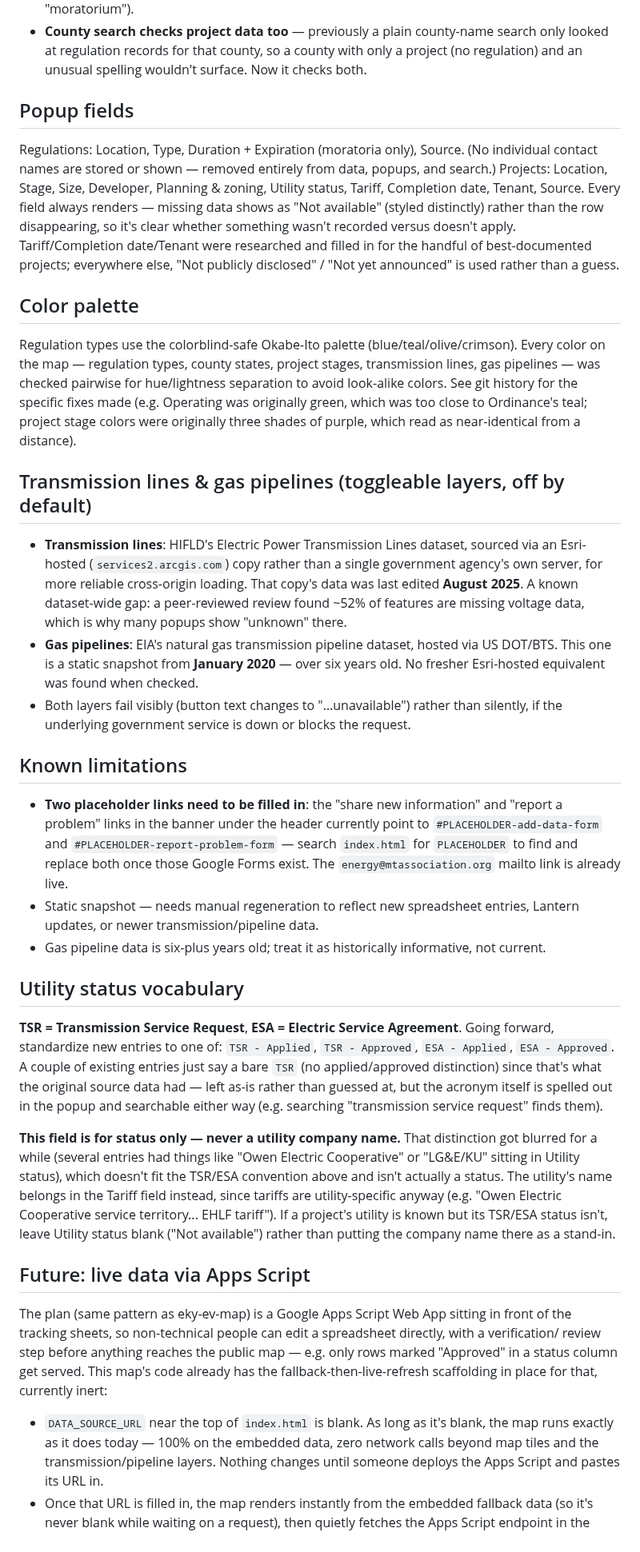
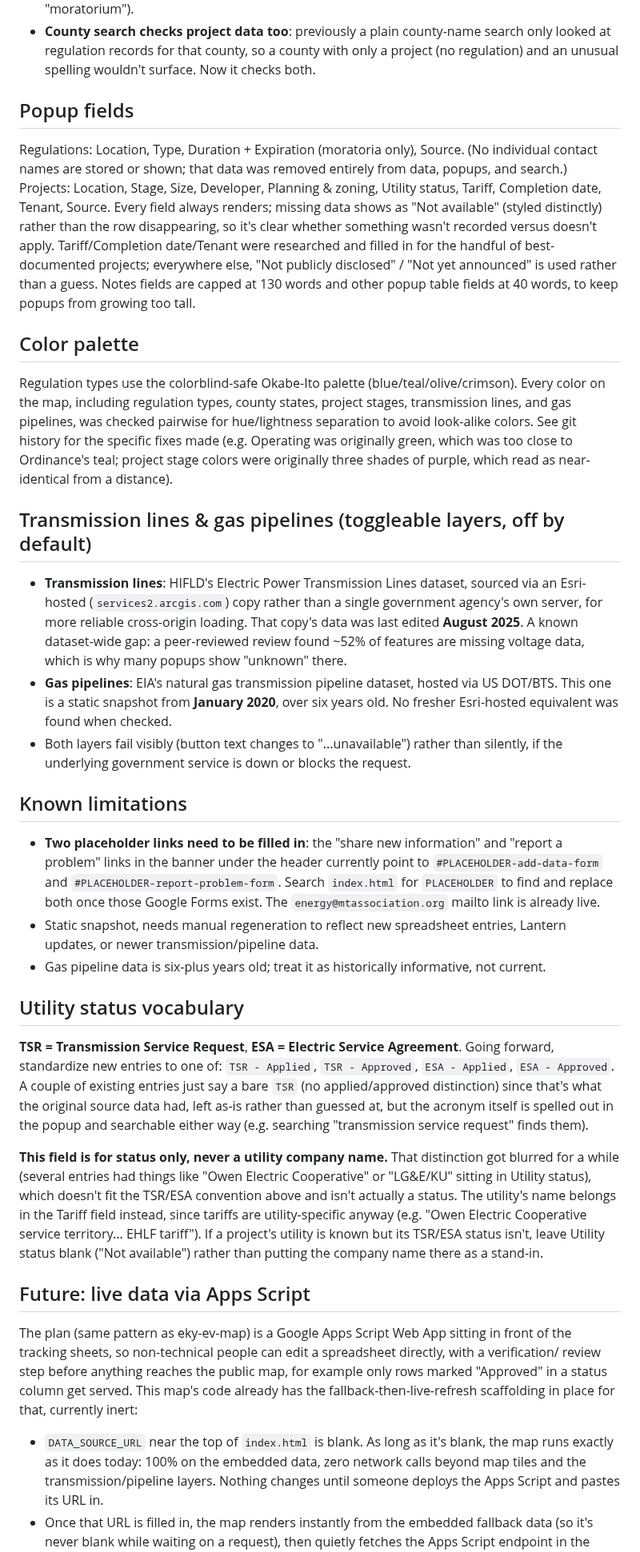
Before and after one commit to irumvaa/ky-data-center-map, a Markdown page: README.md, the part around one of its changes. Shown at 80% size. Drawn GitHub-style.

```diff
--- a/README.md
+++ b/README.md
@@ -79,23 +79,24 @@ Also handles:
   from "moratorium").
-- **County search checks project data too** — previously a plain county-name search only looked
+- **County search checks project data too**: previously a plain county-name search only looked
   at regulation records for that county, so a county with only a project (no regulation) and an
   unusual spelling wouldn't surface. Now it checks both.
 
 ## Popup fields
 Regulations: Location, Type, Duration + Expiration (moratoria only), Source. (No individual
-contact names are stored or shown — removed entirely from data, popups, and search.)
+contact names are stored or shown; that data was removed entirely from data, popups, and search.)
 Projects: Location, Stage, Size, Developer, Planning & zoning, Utility status, Tariff,
-Completion date, Tenant, Source. Every field always renders — missing data shows as
+Completion date, Tenant, Source. Every field always renders; missing data shows as
 "Not available" (styled distinctly) rather than the row disappearing, so it's clear whether
 something wasn't recorded versus doesn't apply. Tariff/Completion date/Tenant were researched
 and filled in for the handful of best-documented projects; everywhere else, "Not publicly
-disclosed" / "Not yet announced" is used rather than a guess.
+disclosed" / "Not yet announced" is used rather than a guess. Notes fields are capped at 130
+words and other popup table fields at 40 words, to keep popups from growing too tall.
 
 ## Color palette
 Regulation types use the colorblind-safe Okabe-Ito palette (blue/teal/olive/crimson). Every
-color on the map — regulation types, county states, project stages, transmission lines, gas
-pipelines — was checked pairwise for hue/lightness separation to avoid look-alike colors. See
-git history for the specific fixes made (e.g. Operating was originally green, which was too
+color on the map, including regulation types, county states, project stages, transmission lines,
+and gas pipelines, was checked pairwise for hue/lightness separation to avoid look-alike colors.
+See git history for the specific fixes made (e.g. Operating was originally green, which was too
 close to Ordinance's teal; project stage colors were originally three shades of purple, which
 read as near-identical from a distance).
 
@@ -106,18 +107,18 @@ read as near-identical from a distance).
   A known dataset-wide gap: a peer-reviewed review found ~52% of features are missing voltage
   data, which is why many popups show "unknown" there.
 - **Gas pipelines**: EIA's natural gas transmission pipeline dataset, hosted via US DOT/BTS.
-  This one is a static snapshot from **January 2020** — over six years old. No fresher
+  This one is a static snapshot from **January 2020**, over six years old. No fresher
   Esri-hosted equivalent was found when checked.
-- Both layers fail visibly (button text changes to "…unavailable") rather than silently, if the
+- Both layers fail visibly (button text changes to "...unavailable") rather than silently, if the
   underlying government service is down or blocks the request.
 
 ## Known limitations
 - **Two placeholder links need to be filled in**: the "share new information" and "report a
   problem" links in the banner under the header currently point to `#PLACEHOLDER-add-data-form`
-  and `#PLACEHOLDER-report-problem-form` — search `index.html` for `PLACEHOLDER` to find and
+  and `#PLACEHOLDER-report-problem-form`. Search `index.html` for `PLACEHOLDER` to find and
   replace both once those Google Forms exist. The `energy@mtassociation.org` mailto link is
   already live.
-- Static snapshot — needs manual regeneration to reflect new spreadsheet entries, Lantern
+- Static snapshot, needs manual regeneration to reflect new spreadsheet entries, Lantern
   updates, or newer transmission/pipeline data.
 - Gas pipeline data is six-plus years old; treat it as historically informative, not current.
 
@@ -125,11 +126,11 @@ read as near-identical from a distance).
 **TSR = Transmission Service Request**, **ESA = Electric Service Agreement**. Going forward,
 standardize new entries to one of: `TSR - Applied`, `TSR - Approved`, `ESA - Applied`,
 `ESA - Approved`. A couple of existing entries just say a bare `TSR` (no applied/approved
-distinction) since that's what the original source data had — left as-is rather than guessed
+distinction) since that's what the original source data had, left as-is rather than guessed
 at, but the acronym itself is spelled out in the popup and searchable either way (e.g. searching
 "transmission service request" finds them).
 
-**This field is for status only — never a utility company name.** That distinction got blurred
+**This field is for status only, never a utility company name.** That distinction got blurred
 for a while (several entries had things like "Owen Electric Cooperative" or "LG&E/KU" sitting in
 Utility status), which doesn't fit the TSR/ESA convention above and isn't actually a status. The
 utility's name belongs in the Tariff field instead, since tariffs are utility-specific anyway
@@ -140,12 +141,12 @@ putting the company name there as a stand-in.
 ## Future: live data via Apps Script
 The plan (same pattern as eky-ev-map) is a Google Apps Script Web App sitting in front of the
 tracking sheets, so non-technical people can edit a spreadsheet directly, with a verification/
-review step before anything reaches the public map — e.g. only rows marked "Approved" in a
+review step before anything reaches the public map, for example only rows marked "Approved" in a
 status column get served. This map's code already has the fallback-then-live-refresh scaffolding
 in place for that, currently inert:
 
 - `DATA_SOURCE_URL` near the top of `index.html` is blank. As long as it's blank, the map runs
-  exactly as it does today — 100% on the embedded data, zero network calls beyond map tiles and
+  exactly as it does today: 100% on the embedded data, zero network calls beyond map tiles and
   the transmission/pipeline layers. Nothing changes until someone deploys the Apps Script and
   pastes its URL in.
 - Once that URL is filled in, the map renders instantly from the embedded fallback data (so it's
```
Also changed, not shown: other parts of README.md (+25 -25 lines).
